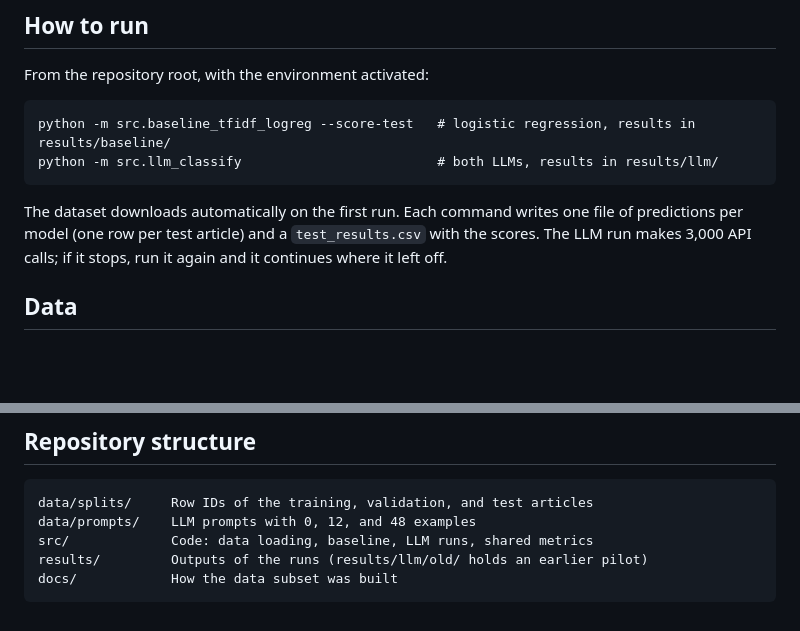
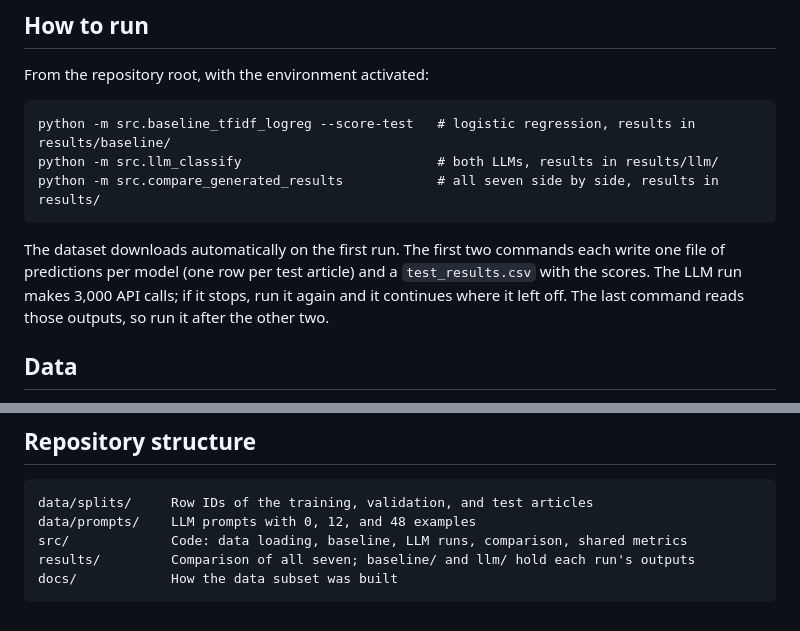
Before and after one commit to mohamadalichamseddine/foundation-models-vs-supervised-model, a Markdown page: README.md, 2 parts joined by grey strips. Drawn GitHub-style; blank space fills up the shorter version.

````diff
--- a/README.md
+++ b/README.md
@@ -32,11 +69,13 @@ From the repository root, with the environment activated:
 ```
 python -m src.baseline_tfidf_logreg --score-test   # logistic regression, results in results/baseline/
 python -m src.llm_classify                         # both LLMs, results in results/llm/
+python -m src.compare_generated_results            # all seven side by side, results in results/
 ```
 
-The dataset downloads automatically on the first run. Each command writes one file of predictions per
-model (one row per test article) and a `test_results.csv` with the scores. The LLM run makes 3,000 API
-calls; if it stops, run it again and it continues where it left off.
+The dataset downloads automatically on the first run. The first two commands each write one file of
+predictions per model (one row per test article) and a `test_results.csv` with the scores. The LLM run
+makes 3,000 API calls; if it stops, run it again and it continues where it left off. The last command reads
+those outputs, so run it after the other two.
 
 ## Data
 
@@ -55,7 +94,7 @@ How the subset was built: [docs/data_preparation.md](docs/data_preparation.md).
 ```
 data/splits/     Row IDs of the training, validation, and test articles
 data/prompts/    LLM prompts with 0, 12, and 48 examples
-src/             Code: data loading, baseline, LLM runs, shared metrics
-results/         Outputs of the runs (results/llm/old/ holds an earlier pilot)
+src/             Code: data loading, baseline, LLM runs, comparison, shared metrics
+results/         Comparison of all seven; baseline/ and llm/ hold each run's outputs
 docs/            How the data subset was built
 ```
````
Also changed, not shown: other parts of README.md (+37 -0 lines), results/results.md (added, +124 -0 lines), results/test_accuracy.png (added), 11 other files.
